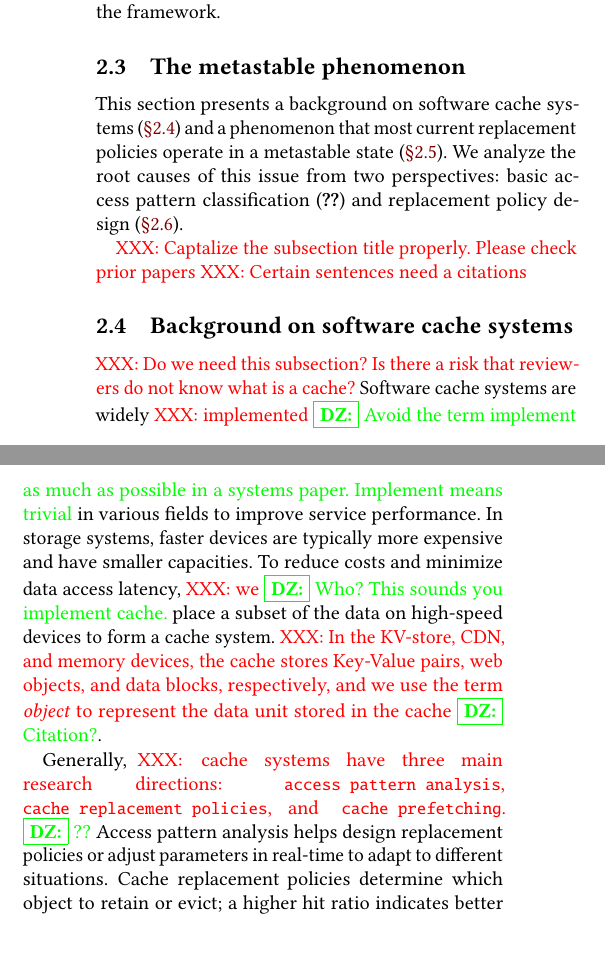
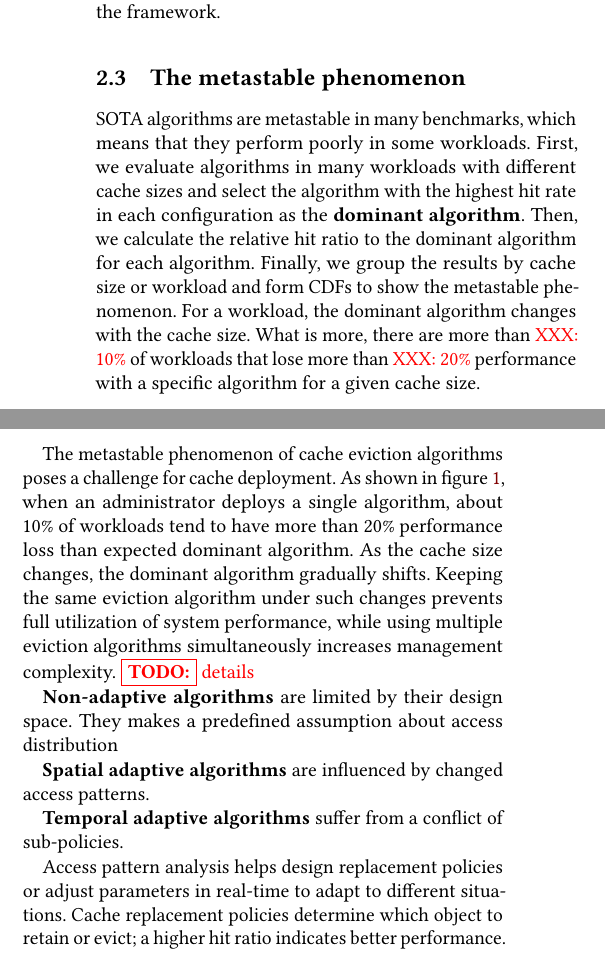
Before and after one commit to vmexit/paper-flexcache, a LaTeX paper (p.tex, which reads 02background.tex): two parts of the columns of page 3 of 15, joined at a grey line, cut so that both start at the same text. Compiled offline with pdfLaTeX; a LaTeX package or settings file that is missing is left out.

Commit message:
checkpoint for bg

```diff
--- a/02background.tex
+++ b/02background.tex
@@ -72,30 +72,34 @@ However, adaptive algorithms cannot separate primitive access patterns perfectly
 
 \subsection{The metastable phenomenon}
 \label{ss:the-metastable-phenomenon}
+SOTA algorithms are metastable in many benchmarks, which means that they perform poorly in some workloads.
+%
+First, we evaluate algorithms in many workloads with different cache sizes and select the algorithm with the highest hit rate in each configuration as the \textbf{dominant algorithm}.
+%
+Then, we calculate the relative hit ratio to the dominant algorithm for each algorithm.
+%
+Finally, we group the results by cache size or workload and form CDFs to show the metastable phenomenon.
+%
+For a workload, the dominant algorithm changes with the cache size.
+%
+What is more, there are more than \XXX{10\%} of workloads that lose more than \XXX{20\%} performance with a specific algorithm for a given cache size.
+
+The metastable phenomenon of cache eviction algorithms poses a challenge for cache deployment.
+%
+As shown in figure~\ref{fig:cloudphysics}, when an administrator deploys a single algorithm, about 10\% of workloads tend to have more than 20\% performance loss than expected dominant algorithm.
+%
+As the cache size changes, the dominant algorithm gradually shifts.
+%
+Keeping the same eviction algorithm under such changes prevents full utilization of system performance, while using multiple eviction algorithms simultaneously increases management complexity.
+\TODO{details}
+
+\textbf{Non-adaptive algorithms} are limited by their design space. They makes a predefined assumption about access distribution
+
+\textbf{Spatial adaptive algorithms} are influenced by changed access patterns.
+
+\textbf{Temporal adaptive algorithms} suffer from a conflict of sub-policies.
 
 
-This section presents a background on software cache systems~(\autoref{ss:background-software-cache}) and a phenomenon that most current replacement policies operate in a metastable state~(\autoref{ss:performance-policy-change}).
-%
-We analyze the root causes of this issue from two perspectives: basic access pattern classification~(\autoref{ss:access-patterns}) and replacement policy design~(\autoref{ss:adaption-criteria}).
-
-\XXX{Captalize the subsection title properly. Please check prior papers}
-\XXX{Certain sentences need a citations}
-
-\subsection{Background on software cache systems}
-\label{ss:background-software-cache}
-\XXX{Do we need this subsection? Is there a risk that reviewers do not know what is a cache?}
-Software cache systems are widely \XXX{implemented} \DZ{Avoid the term implement as much as possible in a systems paper. Implement means trivial} in various fields to improve service performance.
-%
-In storage systems, faster devices are typically more expensive and have smaller capacities.
-%
-To reduce costs and minimize data access latency, \XXX{we} \DZ{Who? This sounds you implement cache.} place a subset of the data on high-speed devices to form a cache system.
-%
-\XXX{In the KV-store, CDN, and memory devices, the cache stores Key-Value pairs, web objects, and data blocks, respectively, and we use the term \textit{object} to represent the data unit stored in the cache} \DZ{Citation?}.
-%
-
-Generally, \XXX{cache systems have three main research directions: \cc{access pattern analysis}, \cc{cache replacement policies}, and \cc{cache prefetching}.}
-%
-\DZ{??}
 %
 Access pattern analysis helps design replacement policies or adjust parameters in real-time to adapt to different situations.
 %
```
Also changed, not shown: 01intro.tex (+5 -5 lines), 02background.tex (2 more changed lines).
